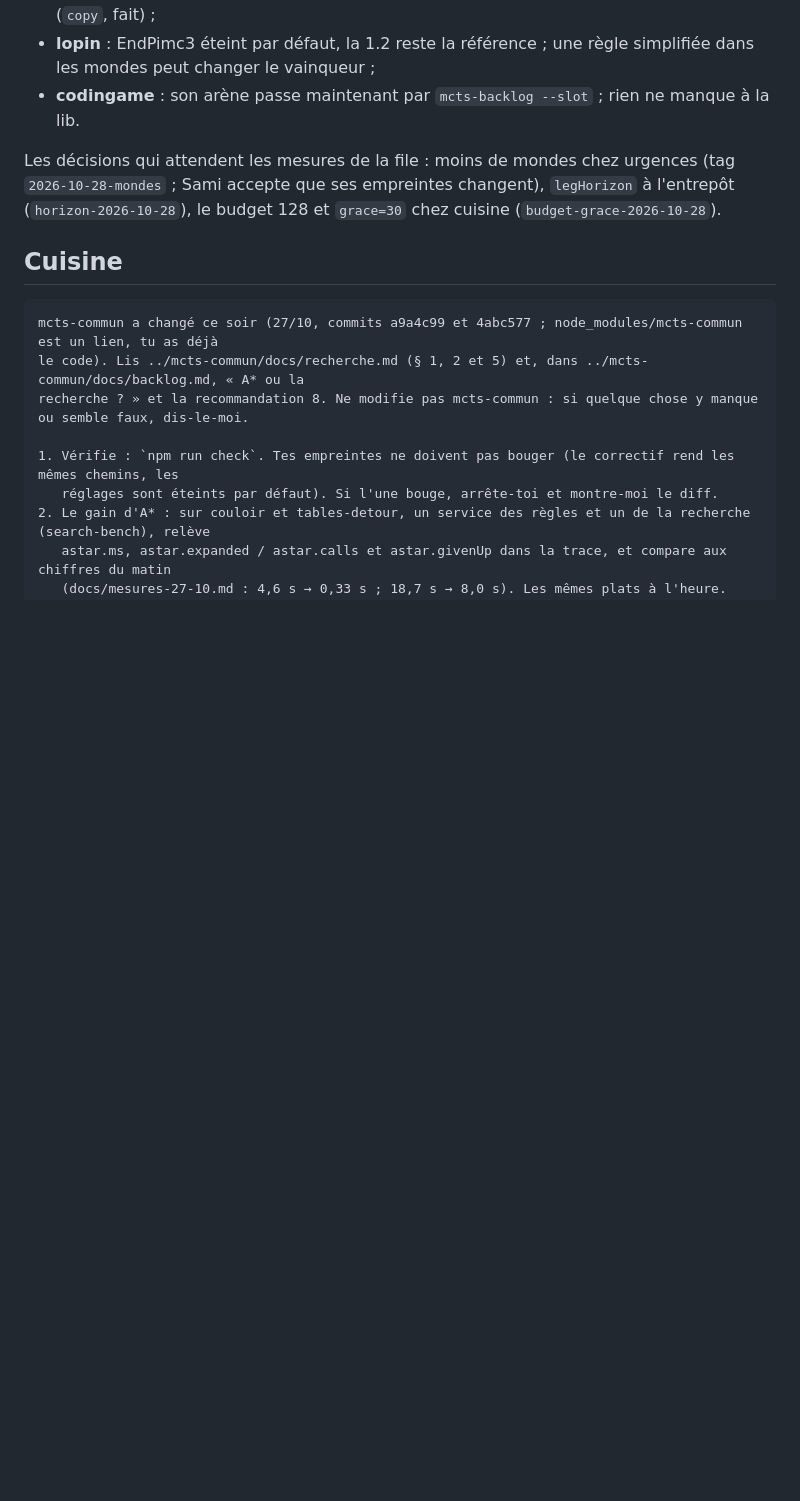
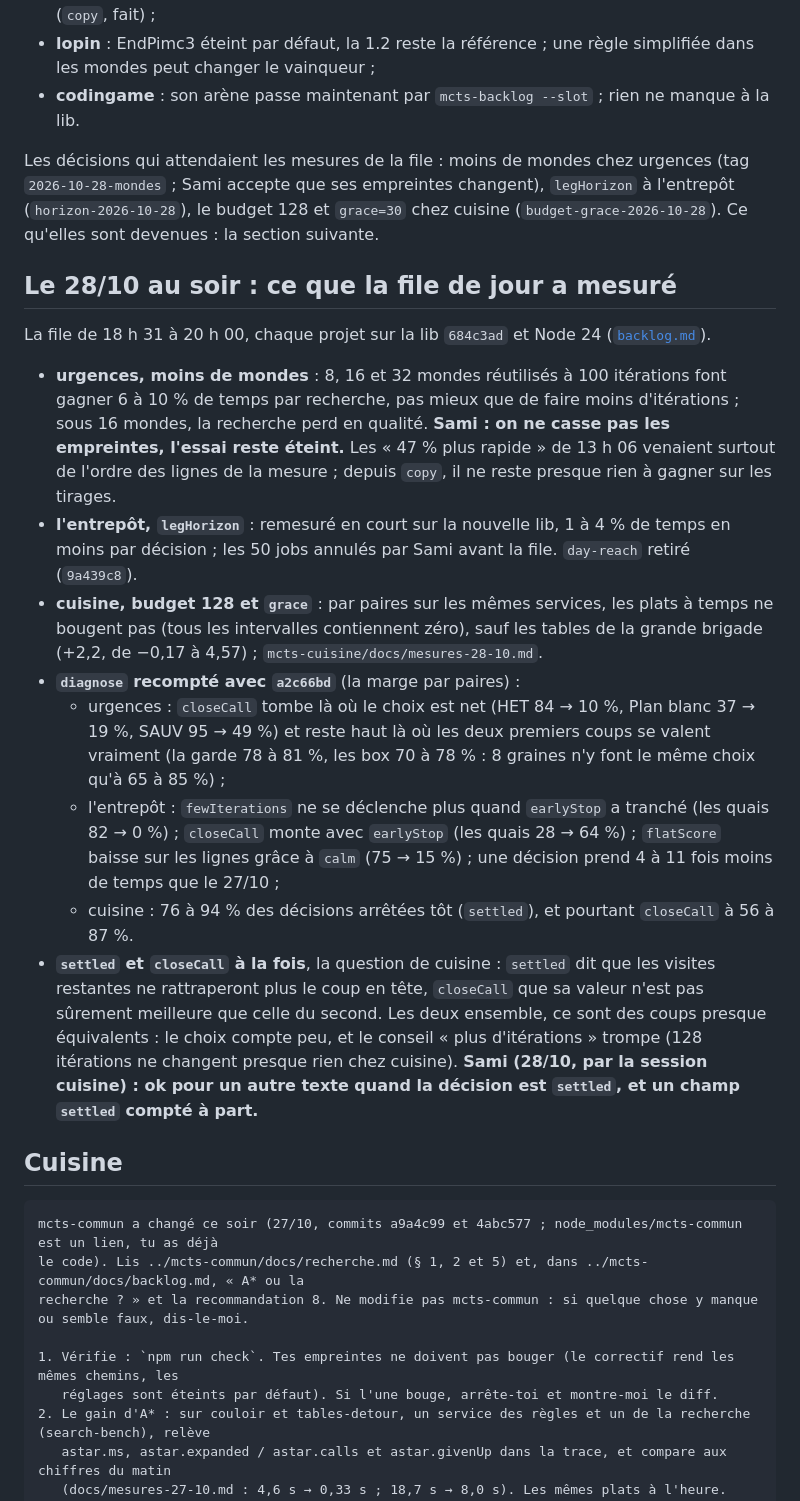
Before and after one commit to samiyc/mcts-commun, a Markdown page: docs/essais-projets.md, the part around the change. GitHub-like rendering; blank space fills up the shorter version.

```diff
--- a/docs/essais-projets.md
+++ b/docs/essais-projets.md
@@ -58,9 +58,36 @@ par le tableau, et ce que commun en a fait, est dans [`recherche.md`](recherche.
   changer le vainqueur ;
 - **codingame** : son arène passe maintenant par `mcts-backlog --slot` ; rien ne manque à la lib.
 
-Les décisions qui attendent les mesures de la file : moins de mondes chez urgences (tag `2026-10-28-mondes` ; Sami
+Les décisions qui attendaient les mesures de la file : moins de mondes chez urgences (tag `2026-10-28-mondes` ; Sami
 accepte que ses empreintes changent), `legHorizon` à l'entrepôt (`horizon-2026-10-28`), le budget 128 et `grace=30`
-chez cuisine (`budget-grace-2026-10-28`).
+chez cuisine (`budget-grace-2026-10-28`). Ce qu'elles sont devenues : la section suivante.
+
+## Le 28/10 au soir : ce que la file de jour a mesuré
+
+La file de 18 h 31 à 20 h 00, chaque projet sur la lib `684c3ad` et Node 24 ([`backlog.md`](backlog.md)).
+
+- **urgences, moins de mondes** : 8, 16 et 32 mondes réutilisés à 100 itérations font gagner 6 à 10 % de temps par
+  recherche, pas mieux que de faire moins d'itérations ; sous 16 mondes, la recherche perd en qualité. **Sami : on ne
+  casse pas les empreintes, l'essai reste éteint.** Les « 47 % plus rapide » de 13 h 06 venaient surtout de l'ordre
+  des lignes de la mesure ; depuis `copy`, il ne reste presque rien à gagner sur les tirages.
+- **l'entrepôt, `legHorizon`** : remesuré en court sur la nouvelle lib, 1 à 4 % de temps en moins par décision ; les
+  50 jobs annulés par Sami avant la file. `day-reach` retiré (`9a439c8`).
+- **cuisine, budget 128 et `grace`** : par paires sur les mêmes services, les plats à temps ne bougent pas (tous
+  les intervalles contiennent zéro), sauf les tables de la grande brigade (+2,2, de −0,17 à 4,57) ;
+  `mcts-cuisine/docs/mesures-28-10.md`.
+- **`diagnose` recompté avec `a2c66bd`** (la marge par paires) :
+  - urgences : `closeCall` tombe là où le choix est net (HET 84 → 10 %, Plan blanc 37 → 19 %, SAUV 95 → 49 %) et
+    reste haut là où les deux premiers coups se valent vraiment (la garde 78 à 81 %, les box 70 à 78 % : 8 graines
+    n'y font le même choix qu'à 65 à 85 %) ;
+  - l'entrepôt : `fewIterations` ne se déclenche plus quand `earlyStop` a tranché (les quais 82 → 0 %) ; `closeCall`
+    monte avec `earlyStop` (les quais 28 → 64 %) ; `flatScore` baisse sur les lignes grâce à `calm` (75 → 15 %) ;
+    une décision prend 4 à 11 fois moins de temps que le 27/10 ;
+  - cuisine : 76 à 94 % des décisions arrêtées tôt (`settled`), et pourtant `closeCall` à 56 à 87 %.
+- **`settled` et `closeCall` à la fois**, la question de cuisine : `settled` dit que les visites restantes ne
+  rattraperont plus le coup en tête, `closeCall` que sa valeur n'est pas sûrement meilleure que celle du second. Les
+  deux ensemble, ce sont des coups presque équivalents : le choix compte peu, et le conseil « plus d'itérations »
+  trompe (128 itérations ne changent presque rien chez cuisine). **Sami (28/10, par la session cuisine) : ok pour un
+  autre texte quand la décision est `settled`, et un champ `settled` compté à part.**
 
 ## Cuisine
 
```
Also changed, not shown: docs/backlog.md (+22 -0 lines), docs/projets.md (+2 -1 lines).
